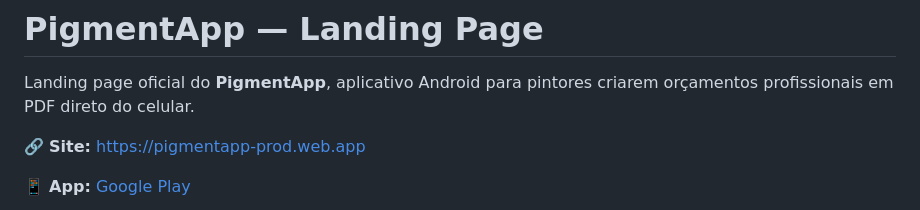
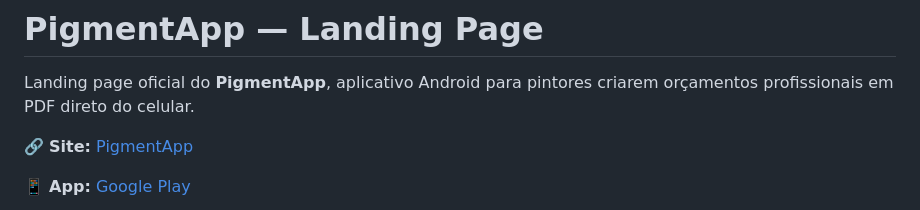
Before and after one commit to PauloFOJr/Pigmentapp-Landing-Page, a Markdown page: README.md, the part around the change. Drawn GitHub-style.

Commit message:
Change site link to markdown format
Updated the link format for the PigmentApp site.

```diff
--- a/README.md
+++ b/README.md
@@ -2,7 +2,7 @@
 
 Landing page oficial do **PigmentApp**, aplicativo Android para pintores criarem orçamentos profissionais em PDF direto do celular.
 
-🔗 **Site:** https://pigmentapp-prod.web.app
+🔗 **Site:** [PigmentApp](https://pigmentapp-prod.web.app)
 
 📱 **App:** [Google Play](https://play.google.com/store/apps/details?id=com.juniorpfo.pigmentapp)
 
```
